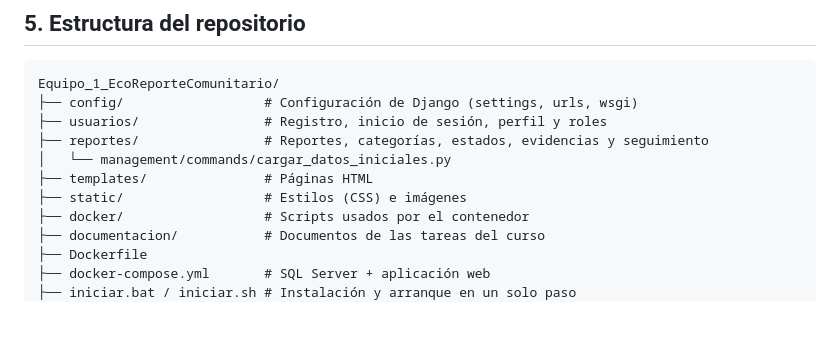
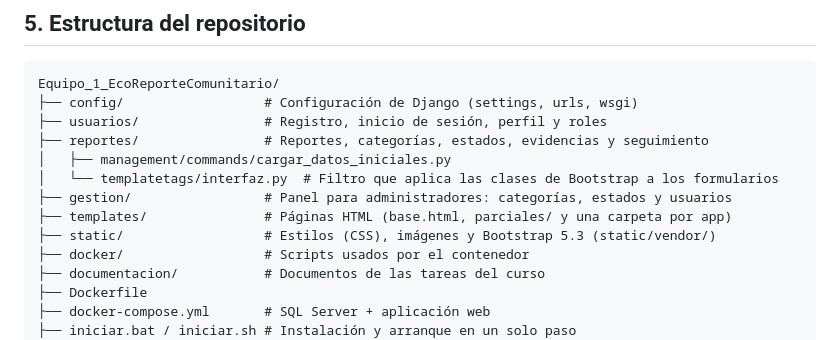
Before and after one commit to DIEGO-erazo/Equipo_1_EcoReporteComunitario, a Markdown page: README.md, the part around one of its changes. Drawn GitHub-style; blank space fills up the shorter version.

```diff
--- a/README.md
+++ b/README.md
@@ -52,9 +52,11 @@ Equipo_1_EcoReporteComunitario/
 ├── config/                  # Configuración de Django (settings, urls, wsgi)
 ├── usuarios/                # Registro, inicio de sesión, perfil y roles
 ├── reportes/                # Reportes, categorías, estados, evidencias y seguimiento
-│   └── management/commands/cargar_datos_iniciales.py
-├── templates/               # Páginas HTML
-├── static/                  # Estilos (CSS) e imágenes
+│   ├── management/commands/cargar_datos_iniciales.py
+│   └── templatetags/interfaz.py  # Filtro que aplica las clases de Bootstrap a los formularios
+├── gestion/                 # Panel para administradores: categorías, estados y usuarios
+├── templates/               # Páginas HTML (base.html, parciales/ y una carpeta por app)
+├── static/                  # Estilos (CSS), imágenes y Bootstrap 5.3 (static/vendor/)
 ├── docker/                  # Scripts usados por el contenedor
 ├── documentacion/           # Documentos de las tareas del curso
 ├── Dockerfile
```
Also changed, not shown: other parts of README.md (+25 -1 lines), 1 other file.
